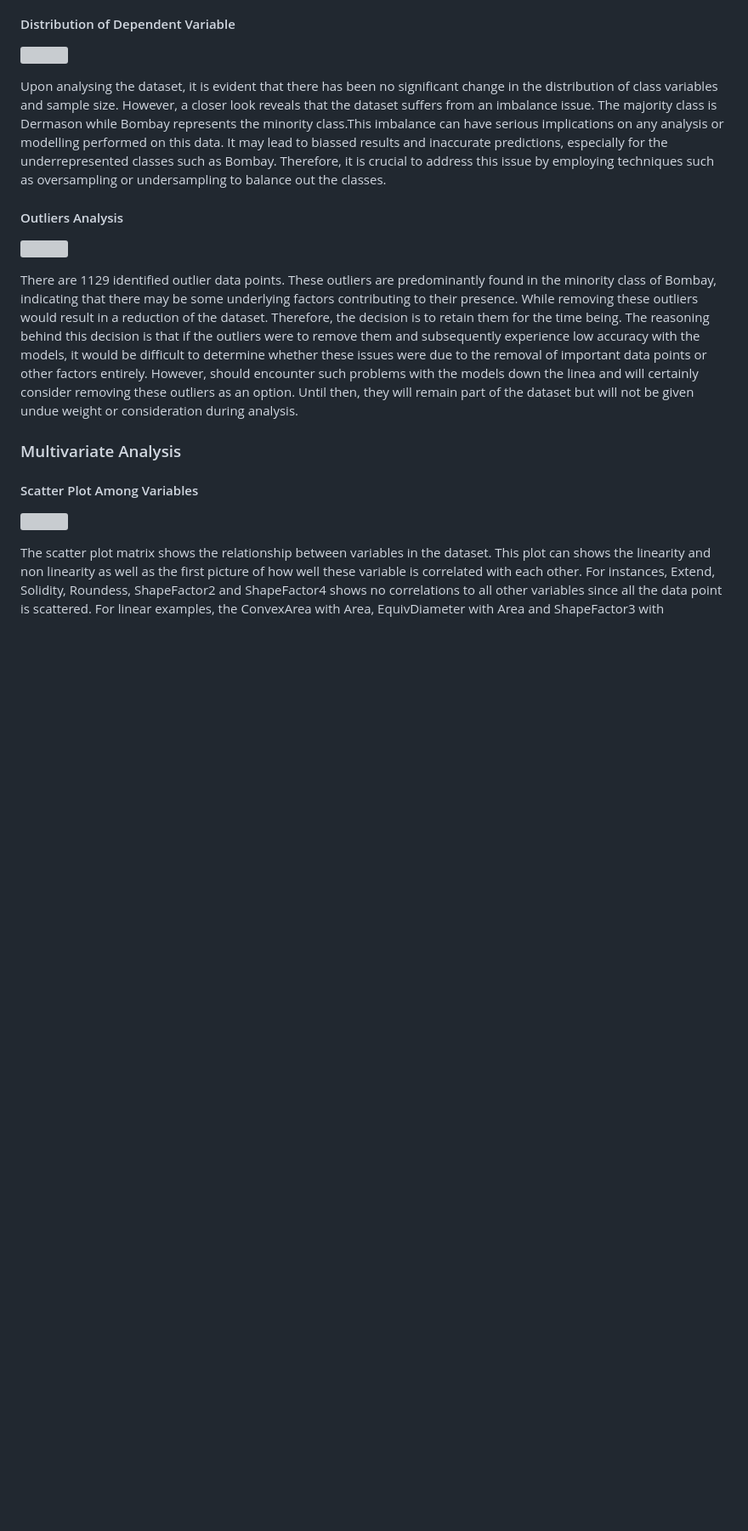
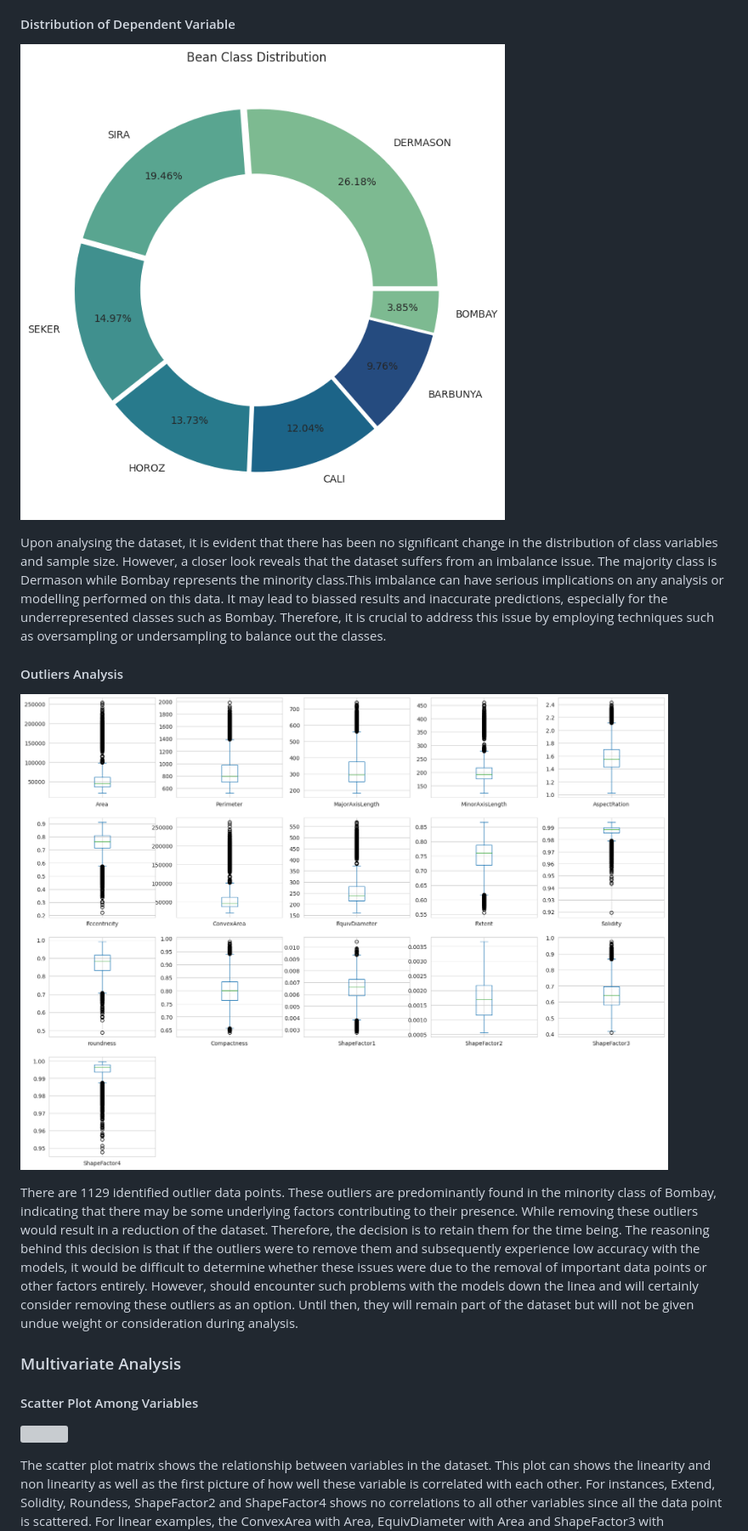
Before and after one commit to dimashidayat99/Dry_Bean_Classification, a Markdown page: README.md, the part around the change printed below. Shown: that part at 85% size. Rendered like a GitHub page; blank space fills up the shorter version; grey boxes are pictures that could not be loaded.

```diff
--- a/README.md
+++ b/README.md
@@ -87,13 +89,13 @@ techniques to clean the data, handle missing values, outliers, and duplicates, a
 
 #### Distribution of Dependent Variable
 
-![]()
+![](https://github.com/dimashidayat99/Dry_Bean_Classification/blob/main/result/class_distribution.png)
 
 Upon analysing the dataset, it is evident that there has been no significant change in the distribution of class variables and sample size. However, a closer look reveals that the dataset suffers from an imbalance issue. The majority class is Dermason while Bombay represents the minority class.This imbalance can have serious implications on any analysis or modelling performed on this data. It may lead to biassed results and inaccurate predictions, especially for the underrepresented classes such as Bombay. Therefore, it is crucial to address this issue by employing techniques such as oversampling or undersampling to balance out the classes.
 
 #### Outliers Analysis
 
-![]()
+![](https://github.com/dimashidayat99/Dry_Bean_Classification/blob/main/result/outliers.png)
 
 There are 1129 identified outlier data points. These outliers are predominantly found in the minority class of Bombay, indicating that there may be some underlying factors contributing to their presence. While removing these outliers would result in a reduction of the dataset. Therefore, the decision is to retain them for the time being. The reasoning behind this decision is that if the outliers were to remove them and subsequently experience low accuracy with the models, it would be difficult to determine whether these issues were due to the removal of important data points or other factors entirely. However, should encounter such problems with the models down the linea and will certainly consider removing these outliers as an option. Until then, they will remain part of the dataset but will not be given undue weight or consideration during analysis.
 
```
Also changed, not shown: other parts of README.md (+15 -7 lines).
